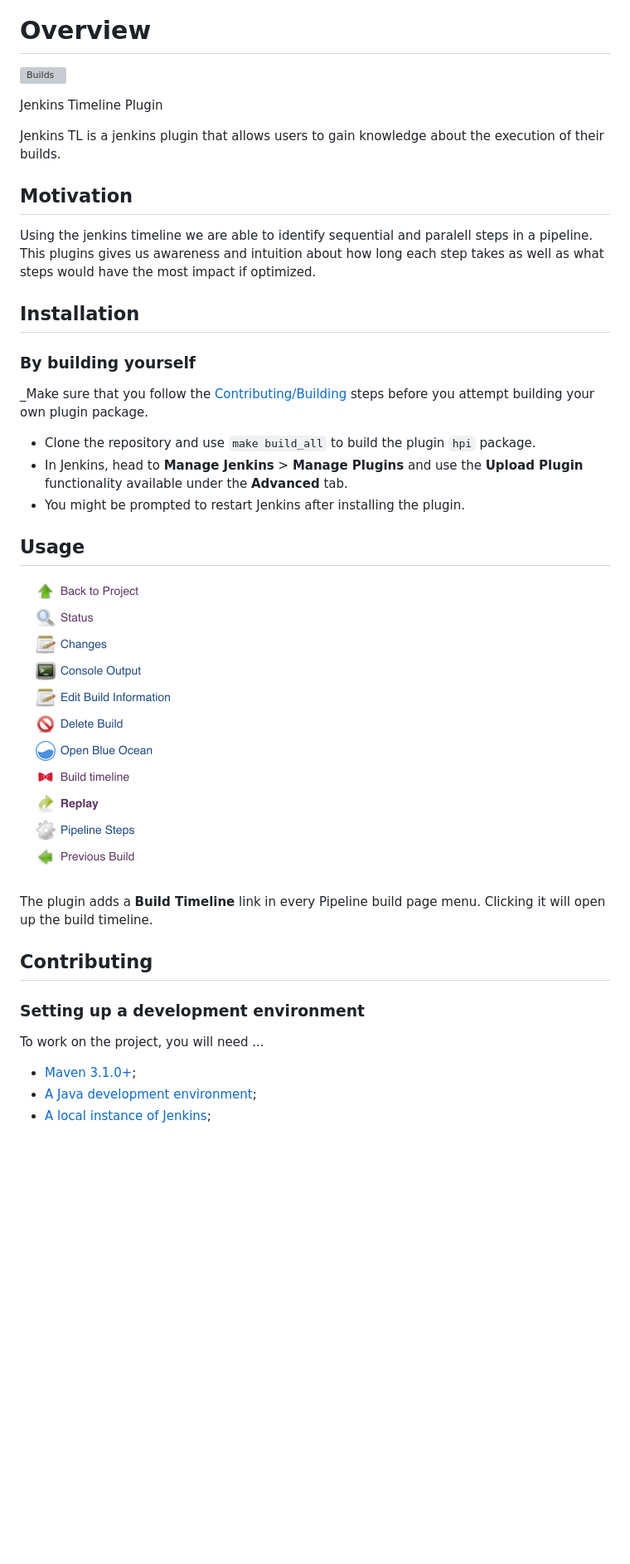
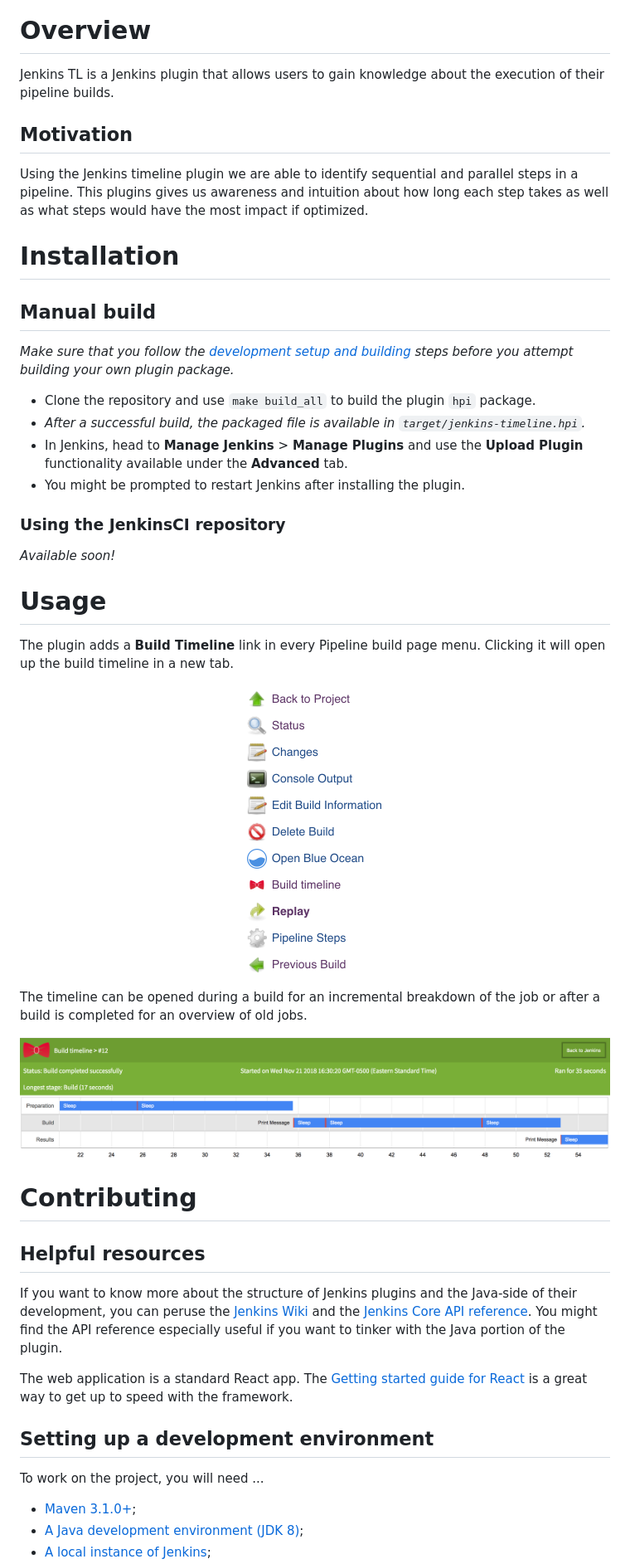
Before and after one commit to tophat/jenkins-timeline-plugin, a Markdown page: .github/README.md, the part around the change printed below. Shown: that part at 83% size. GitHub-like rendering; pictures changed too: .github/assets/timeline.png (added); blank space fills up the shorter version; grey boxes are pictures that could not be loaded.

```diff
--- a/.github/README.md
+++ b/.github/README.md
@@ -1,37 +16,51 @@
 # Overview
 
-[![Builds](https://img.shields.io/circleci/project/github/tophat/jenkins-timeline-plugin.svg)](https://circleci.com/gh/tophat/jenkins-timeline-plugin)
-
-Jenkins Timeline Plugin
-
-Jenkins TL is a jenkins plugin that allows users to gain knowledge about the execution of their builds.
-
+Jenkins TL is a Jenkins plugin that allows users to gain knowledge about the execution of their pipeline builds.
 
 ## Motivation
 
-Using the jenkins timeline we are able to identify sequential and paralell steps in a pipeline. This plugins gives us awareness and intuition about how long each step takes as well as what steps would have the most impact if optimized.
+Using the Jenkins timeline plugin we are able to identify sequential and parallel steps in a pipeline. This plugins gives us awareness and intuition about how long each step takes as well as what steps would have the most impact if optimized.
 
-## Installation
+# Installation
 
-### By building yourself
+## Manual build
 
-_Make sure that you follow the [Contributing/Building]() steps before you attempt building your own plugin package.
+_Make sure that you follow the [development setup and building](#Setting-up-a-development-environment) steps before you attempt building your own plugin package._
 - Clone the repository and use `make build_all` to build the plugin `hpi` package.
+- _After a successful build, the packaged file is available in `target/jenkins-timeline.hpi`._
 - In Jenkins, head to __Manage Jenkins__ > __Manage Plugins__ and use the __Upload Plugin__ functionality available under the __Advanced__ tab.
 - You might be prompted to restart Jenkins after installing the plugin.
 
-## Usage
+### Using the JenkinsCI repository
 
-![Jenkins pipeline build menu](assets/jenkins_menu.png)
+_Available soon!_
 
-The plugin adds a __Build Timeline__ link in every Pipeline build page menu. Clicking it will open up the build timeline.
+# Usage
 
-## Contributing
+The plugin adds a __Build Timeline__ link in every Pipeline build page menu. Clicking it will open up the build timeline in a new tab.
 
-### Setting up a development environment
+<div align="center">
+<img src="assets/jenkins_menu.png"/>
+</div>
+
+The timeline can be opened during a build for an incremental breakdown of the job or after a build is completed for an overview of old jobs.
+
+<div align="center">
+<img src="assets/timeline.png"/>
+</div>
+
+# Contributing
+
+## Helpful resources
+
+If you want to know more about the structure of Jenkins plugins and the Java-side of their development, you can peruse the [Jenkins Wiki](https://wiki.jenkins.io/display/JENKINS/Plugin+tutorial) and the [Jenkins Core API reference](https://javadoc.jenkins.io/). You might find the API reference especially useful if you want to tinker with the Java portion of the plugin.
+
+The web application is a standard React app. The [Getting started guide for React](https://reactjs.org/docs/getting-started.html) is a great way to get up to speed with the framework.
+
+## Setting up a development environment
 
 To work on the project, you will need ...
 
 - [Maven 3.1.0+](https://maven.apache.org/download.cgi);
-- [A Java development environment](https://www.oracle.com/technetwork/java/javase/downloads/jdk8-downloads-2133151.html);
+- [A Java development environment (JDK 8)](https://www.oracle.com/technetwork/java/javase/downloads/jdk8-downloads-2133151.html);
 - [A local instance of Jenkins](https://jenkins.io/doc/book/installing/);
```
Also changed, not shown: other parts of .github/README.md (+57 -8 lines), .github/assets/logo.png (added), 28 other files.
